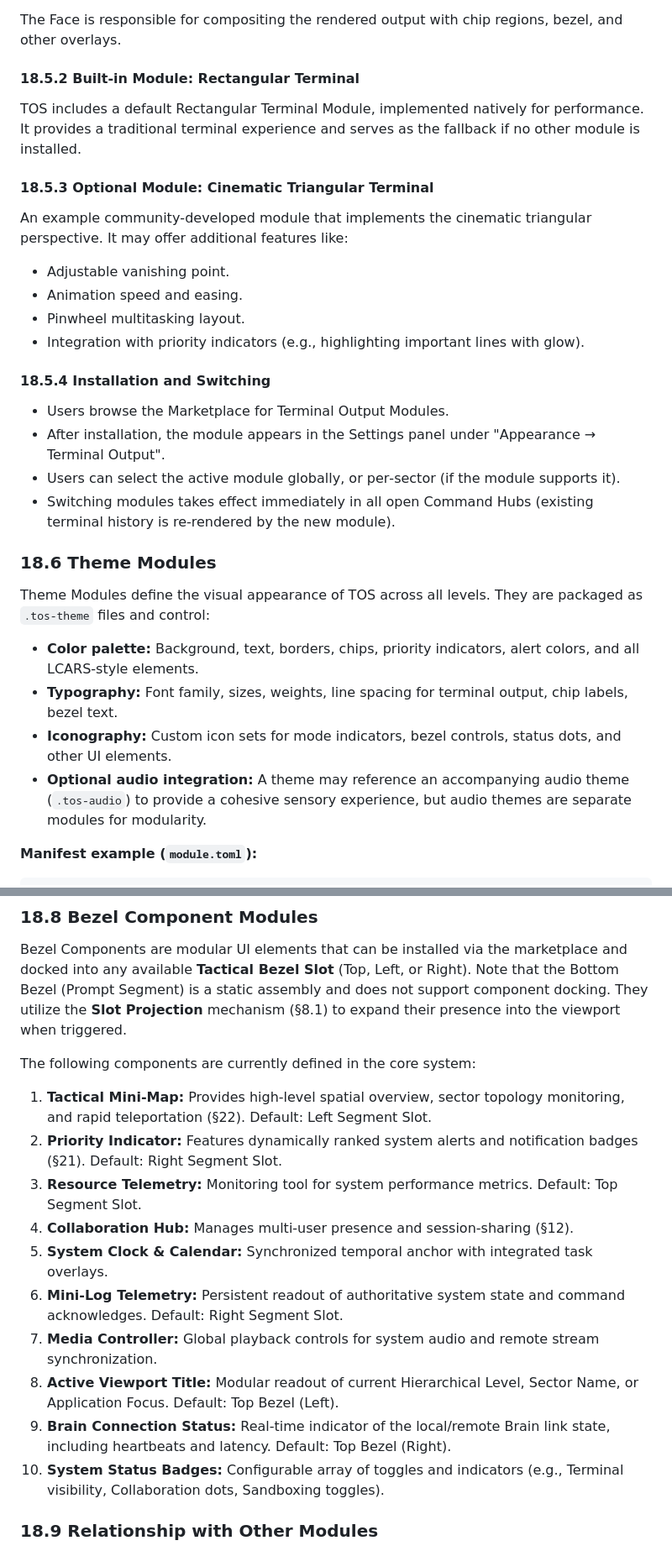
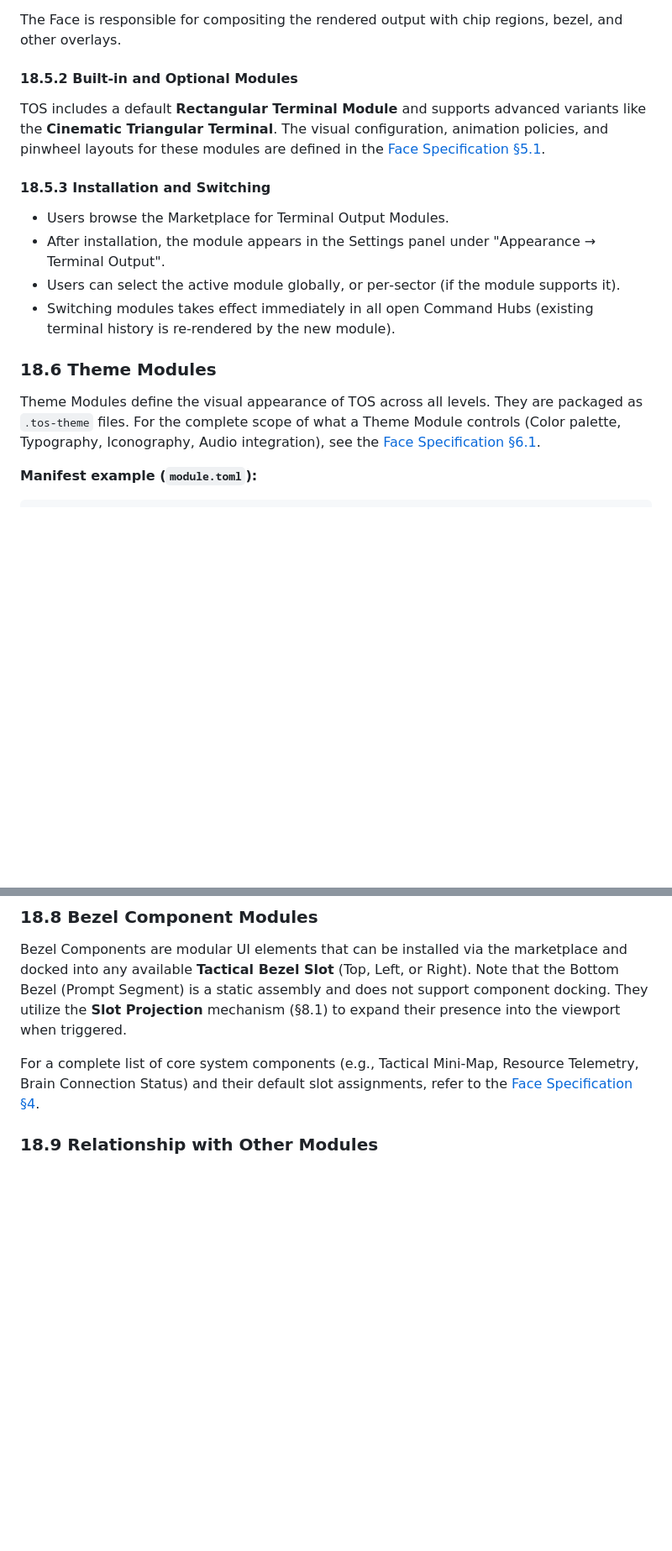
Before and after one commit to KellyDev-Tools/TOS-Desktop-Environment, a Markdown page: alpha-2/dev_docs/TOS_alpha-2_Architecture-Specification.md, 2 parts joined by grey strips. Shown at 84% size. Rendered like a GitHub page; blank space fills up the shorter version.

````diff
--- a/alpha-2/dev_docs/TOS_alpha-2_Architecture-Specification.md
+++ b/alpha-2/dev_docs/TOS_alpha-2_Architecture-Specification.md
@@ -808,19 +787,11 @@ A Terminal Output Module must implement a well‑defined interface (Rust trait o
 
 The Face is responsible for compositing the rendered output with chip regions, bezel, and other overlays.
 
-#### 18.5.2 Built‑in Module: Rectangular Terminal
+#### 18.5.2 Built‑in and Optional Modules
 
-TOS includes a default Rectangular Terminal Module, implemented natively for performance. It provides a traditional terminal experience and serves as the fallback if no other module is installed.
+TOS includes a default **Rectangular Terminal Module** and supports advanced variants like the **Cinematic Triangular Terminal**. The visual configuration, animation policies, and pinwheel layouts for these modules are defined in the [Face Specification §5.1](./TOS_alpha-2_Display-Face-Specification.md).
 
-#### 18.5.3 Optional Module: Cinematic Triangular Terminal
-
-An example community‑developed module that implements the cinematic triangular perspective. It may offer additional features like:
-- Adjustable vanishing point.
-- Animation speed and easing.
-- Pinwheel multitasking layout.
-- Integration with priority indicators (e.g., highlighting important lines with glow).
-
-#### 18.5.4 Installation and Switching
+#### 18.5.3 Installation and Switching
 
 - Users browse the Marketplace for Terminal Output Modules.
 - After installation, the module appears in the Settings panel under "Appearance → Terminal Output".
@@ -829,12 +800,7 @@ An example community‑developed module that implements the cinematic triangular
 
 ### 18.6 Theme Modules
 
-Theme Modules define the visual appearance of TOS across all levels. They are packaged as `.tos-theme` files and control:
-
-- **Color palette:** Background, text, borders, chips, priority indicators, alert colors, and all LCARS‑style elements.
-- **Typography:** Font family, sizes, weights, line spacing for terminal output, chip labels, bezel text.
-- **Iconography:** Custom icon sets for mode indicators, bezel controls, status dots, and other UI elements.
-- **Optional audio integration:** A theme may reference an accompanying audio theme (`.tos-audio`) to provide a cohesive sensory experience, but audio themes are separate modules for modularity.
+Theme Modules define the visual appearance of TOS across all levels. They are packaged as `.tos-theme` files. For the complete scope of what a Theme Module controls (Color palette, Typography, Iconography, Audio integration), see the [Face Specification §6.1](./TOS_alpha-2_Display-Face-Specification.md).
 
 **Manifest example (`module.toml`):**
 ```toml
@@ -917,18 +883,7 @@ Built‑in shell: TOS includes a reference shell module (Fish) with full OSC int
 
 Bezel Components are modular UI elements that can be installed via the marketplace and docked into any available **Tactical Bezel Slot** (Top, Left, or Right). Note that the Bottom Bezel (Prompt Segment) is a static assembly and does not support component docking. They utilize the **Slot Projection** mechanism (§8.1) to expand their presence into the viewport when triggered.
 
-The following components are currently defined in the core system:
-
-1. **Tactical Mini-Map:** Provides high-level spatial overview, sector topology monitoring, and rapid teleportation (§22). Default: Left Segment Slot.
-2. **Priority Indicator:** Features dynamically ranked system alerts and notification badges (§21). Default: Right Segment Slot.
-3. **Resource Telemetry:** Monitoring tool for system performance metrics. Default: Top Segment Slot.
-4. **Collaboration Hub:** Manages multi-user presence and session-sharing (§12).
-5. **System Clock & Calendar:** Synchronized temporal anchor with integrated task overlays.
-6. **Mini-Log Telemetry:** Persistent readout of authoritative system state and command acknowledges. Default: Right Segment Slot.
-7. **Media Controller:** Global playback controls for system audio and remote stream synchronization.
-8. **Active Viewport Title:** Modular readout of current Hierarchical Level, Sector Name, or Application Focus. Default: Top Bezel (Left).
-9. **Brain Connection Status:** Real-time indicator of the local/remote Brain link state, including heartbeats and latency. Default: Top Bezel (Right).
-10. **System Status Badges:** Configurable array of toggles and indicators (e.g., Terminal visibility, Collaboration dots, Sandboxing toggles).
+For a complete list of core system components (e.g., Tactical Mini-Map, Resource Telemetry, Brain Connection Status) and their default slot assignments, refer to the [Face Specification §4](./TOS_alpha-2_Display-Face-Specification.md).
 
 ### 18.9 Relationship with Other Modules
 
````
Also changed, not shown: other parts of alpha-2/dev_docs/TOS_alpha-2_Architecture-Specification.md (+12 -33 lines), alpha-2/dev_docs/TOS_alpha-2_Display-Face-Specification.md (+5 -5 lines).
